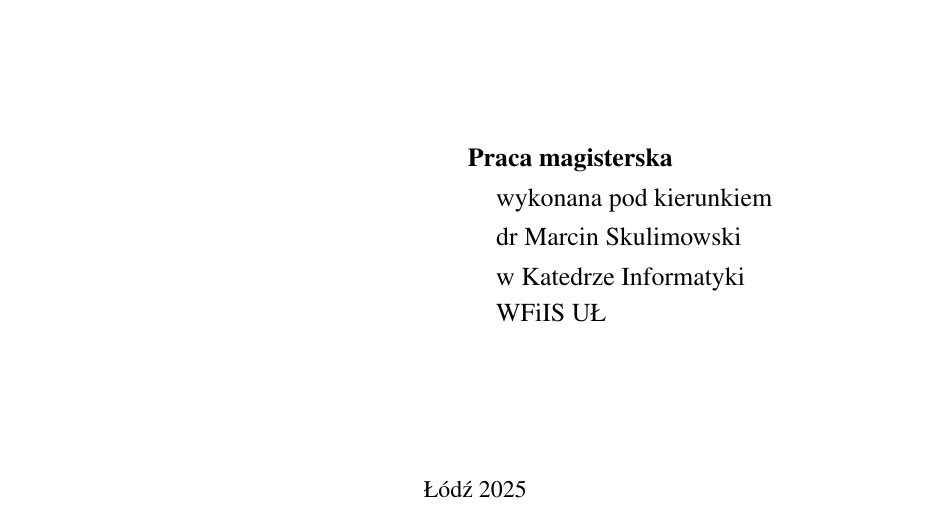
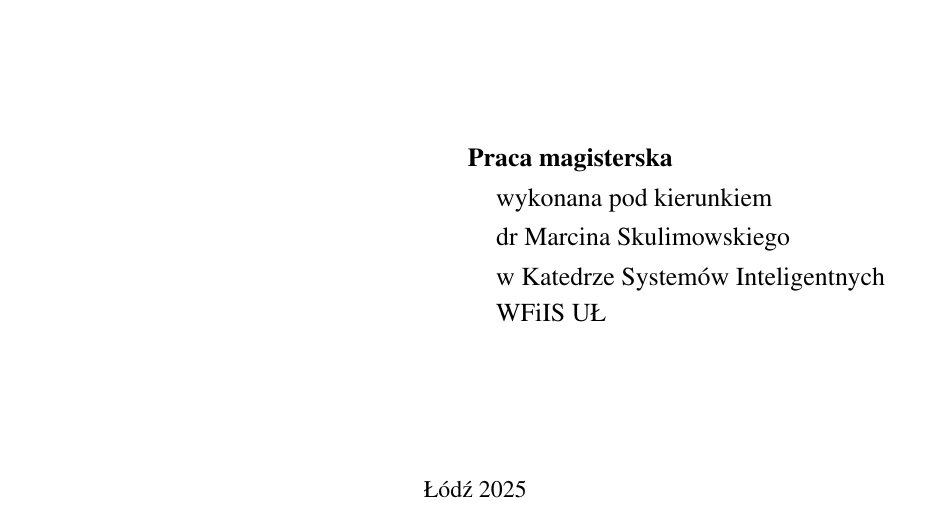
Before and after one commit to venCjin/M.Sc._AI, a LaTeX document (overleaf/main.tex, which reads overleaf/title_page.tex): part of page 1 of 62, cut so that both start at the same text. Compiled offline with pdfLaTeX.

Commit message:
wip - zmiany na stronie tytułowej 14.11.2025

```diff
--- a/overleaf/title_page.tex
+++ b/overleaf/title_page.tex
@@ -38,9 +38,9 @@ Numer albumu: 410726
 
     \hspace{7.75cm}wykonana pod kierunkiem
 
-    \hspace{7.75cm}dr Marcin Skulimowski
+    \hspace{7.75cm}dr Marcina Skulimowskiego
 
-    \hspace{7.75cm}w Katedrze Informatyki
+    \hspace{7.75cm}w Katedrze Systemów Inteligentnych
 
     \hspace{7.75cm}WFiIS UŁ
 }
```
